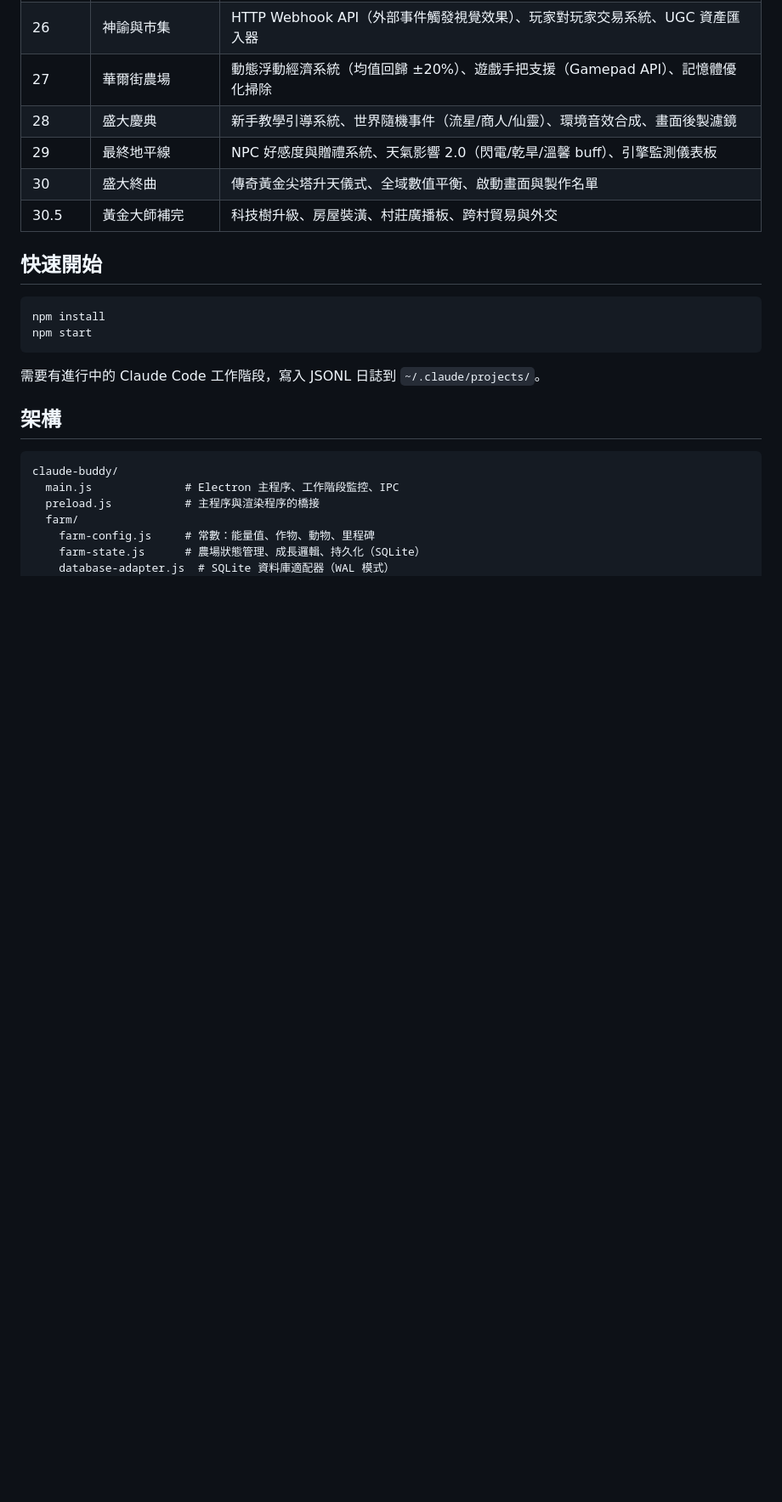
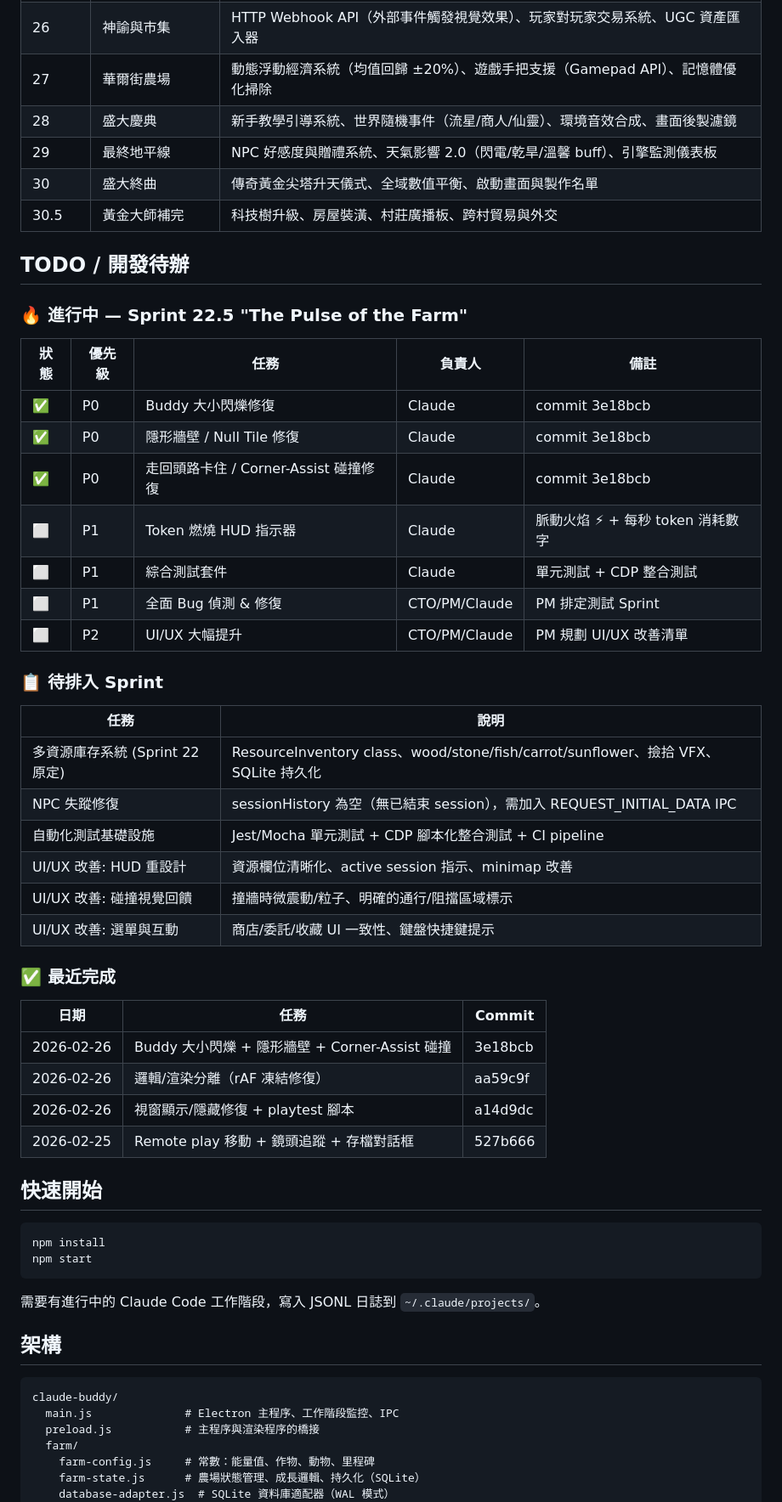
Before and after one commit to ZQCHUNG/AIFarm, a Markdown page: README.md, the part around the change. Shown at 85% size. Rendered like a GitHub page; blank space fills up the shorter version.

Commit message:
Add TODO/roadmap section to README for Joe's progress tracking
Includes: in-progress tasks, pending sprint items, and recent completions.
Joe requested visible task tracking so he can check progress independently.

Co-Authored-By: Claude Opus 4.6 <noreply@anthropic.com>

````diff
--- a/README.md
+++ b/README.md
@@ -330,6 +330,40 @@ Sprint 30 最終平衡調整：
 | 30 | 盛大終曲 | 傳奇黃金尖塔升天儀式、全域數值平衡、啟動畫面與製作名單 |
 | 30.5 | 黃金大師補完 | 科技樹升級、房屋裝潢、村莊廣播板、跨村貿易與外交 |
 
+## TODO / 開發待辦
+
+### 🔥 進行中 — Sprint 22.5 "The Pulse of the Farm"
+
+| 狀態 | 優先級 | 任務 | 負責人 | 備註 |
+|------|--------|------|--------|------|
+| ✅ | P0 | Buddy 大小閃爍修復 | Claude | commit 3e18bcb |
+| ✅ | P0 | 隱形牆壁 / Null Tile 修復 | Claude | commit 3e18bcb |
+| ✅ | P0 | 走回頭路卡住 / Corner-Assist 碰撞修復 | Claude | commit 3e18bcb |
+| ⬜ | P1 | Token 燃燒 HUD 指示器 | Claude | 脈動火焰 ⚡ + 每秒 token 消耗數字 |
+| ⬜ | P1 | 綜合測試套件 | Claude | 單元測試 + CDP 整合測試 |
+| ⬜ | P1 | 全面 Bug 偵測 & 修復 | CTO/PM/Claude | PM 排定測試 Sprint |
+| ⬜ | P2 | UI/UX 大幅提升 | CTO/PM/Claude | PM 規劃 UI/UX 改善清單 |
+
+### 📋 待排入 Sprint
+
+| 任務 | 說明 |
+|------|------|
+| 多資源庫存系統 (Sprint 22 原定) | ResourceInventory class、wood/stone/fish/carrot/sunflower、撿拾 VFX、SQLite 持久化 |
+| NPC 失蹤修復 | sessionHistory 為空（無已結束 session），需加入 REQUEST_INITIAL_DATA IPC |
+| 自動化測試基礎設施 | Jest/Mocha 單元測試 + CDP 腳本化整合測試 + CI pipeline |
+| UI/UX 改善: HUD 重設計 | 資源欄位清晰化、active session 指示、minimap 改善 |
+| UI/UX 改善: 碰撞視覺回饋 | 撞牆時微震動/粒子、明確的通行/阻擋區域標示 |
+| UI/UX 改善: 選單與互動 | 商店/委託/收藏 UI 一致性、鍵盤快捷鍵提示 |
+
+### ✅ 最近完成
+
+| 日期 | 任務 | Commit |
+|------|------|--------|
+| 2026-02-26 | Buddy 大小閃爍 + 隱形牆壁 + Corner-Assist 碰撞 | 3e18bcb |
+| 2026-02-26 | 邏輯/渲染分離（rAF 凍結修復） | aa59c9f |
+| 2026-02-26 | 視窗顯示/隱藏修復 + playtest 腳本 | a14d9dc |
+| 2026-02-25 | Remote play 移動 + 鏡頭追蹤 + 存檔對話框 | 527b666 |
+
 ## 快速開始
 
 ```bash
````
